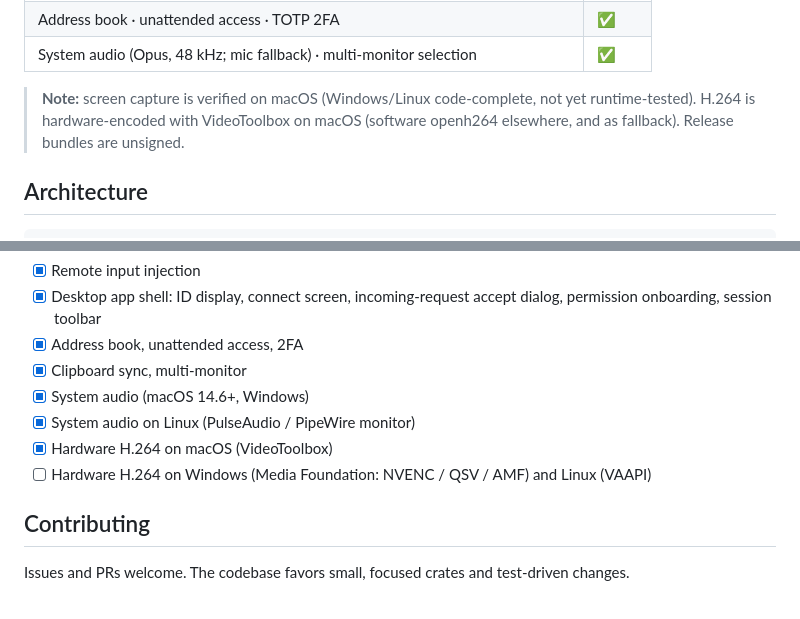
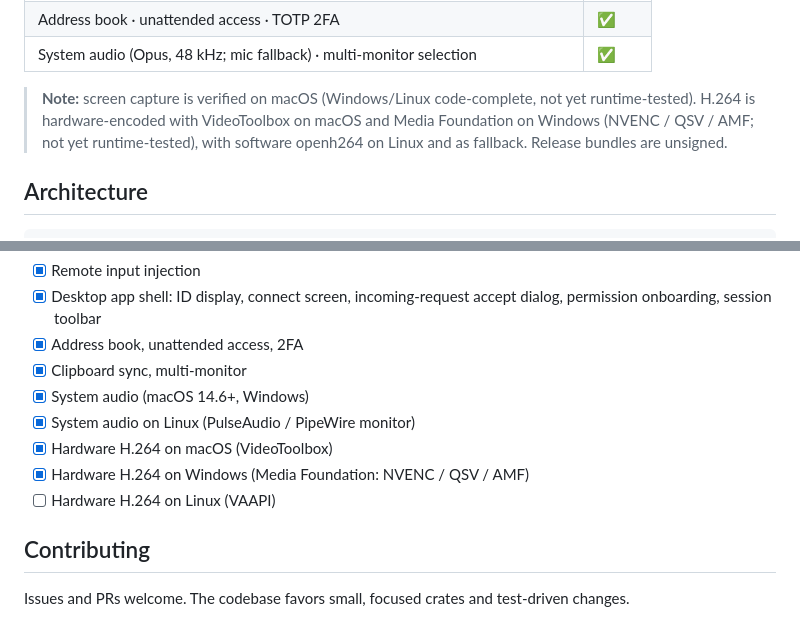
Before and after one commit to Eliot-code/Truedesk, a Markdown page: README.md, 2 parts joined by grey strips. Drawn GitHub-style.

Commit message:
docs: roadmap reflects Windows hardware encoding

```diff
--- a/README.md
+++ b/README.md
@@ -91,7 +91,7 @@ OpenDesk is under active development. What works today:
 | Address book · unattended access · TOTP 2FA | ✅ |
 | System audio (Opus, 48 kHz; mic fallback) · multi-monitor selection | ✅ |
 
-> **Note:** screen capture is verified on macOS (Windows/Linux code-complete, not yet runtime-tested). H.264 is hardware-encoded with VideoToolbox on macOS (software openh264 elsewhere, and as fallback). Release bundles are unsigned.
+> **Note:** screen capture is verified on macOS (Windows/Linux code-complete, not yet runtime-tested). H.264 is hardware-encoded with VideoToolbox on macOS and Media Foundation on Windows (NVENC / QSV / AMF; not yet runtime-tested), with software openh264 on Linux and as fallback. Release bundles are unsigned.
 
 ## Architecture
 
@@ -193,7 +193,8 @@ value is applied locally.
 - [x] System audio (macOS 14.6+, Windows)
 - [x] System audio on Linux (PulseAudio / PipeWire monitor)
 - [x] Hardware H.264 on macOS (VideoToolbox)
-- [ ] Hardware H.264 on Windows (Media Foundation: NVENC / QSV / AMF) and Linux (VAAPI)
+- [x] Hardware H.264 on Windows (Media Foundation: NVENC / QSV / AMF)
+- [ ] Hardware H.264 on Linux (VAAPI)
 
 ## Contributing
 
```
